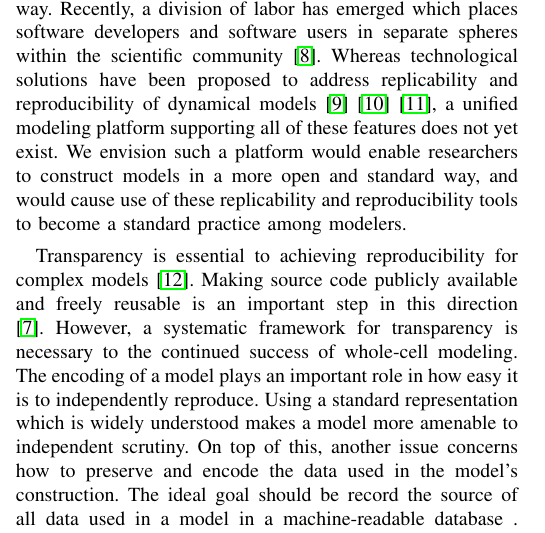
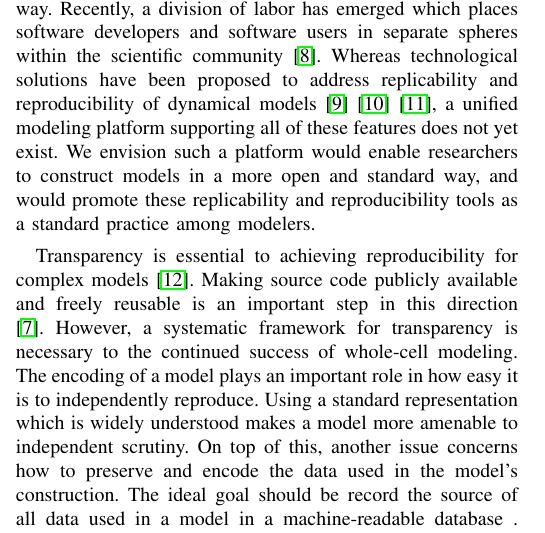
Before and after one commit to 0u812/ieee-reproducibility-paper, a LaTeX paper (model_reproducibility.tex): part of one column of page 2 of 6, cut so that both start at the same text. Compiled offline with pdfLaTeX.

Commit message:
minor edits

```diff
--- a/model_reproducibility.tex
+++ b/model_reproducibility.tex
@@ -560,8 +560,8 @@ Whereas technological solutions have been proposed to address replicability and
 of dynamical models \cite{bergmann2014combine} \cite{waltemath2011minimum} \cite{novere2005minimum},
 a unified modeling platform supporting all of these features does not yet exist.
 We envision such a platform would enable researchers to construct models in a
-more open and standard way, and would cause use of these replicability and reproducibility
-tools to become a standard practice among modelers.
+more open and standard way, and would promote these replicability and reproducibility
+tools as a standard practice among modelers.
 
 Transparency is essential to achieving reproducibility for complex models \cite{boulton2012open}.
 Making source code publicly available and freely reusable is an important step in this direction \cite{easterbrook2014open}.
```
